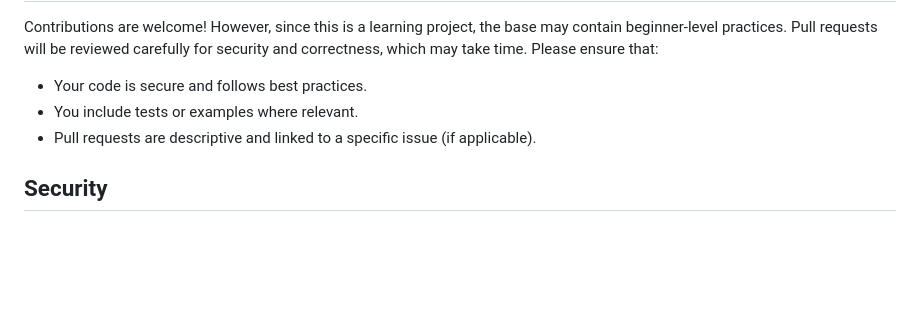
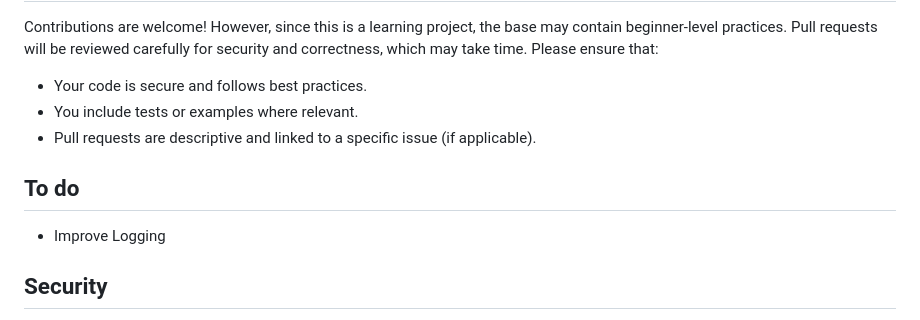
Before and after one commit to W4hr/FairTeamMaker, a Markdown page: README.md, the part around the change. GitHub-like rendering; blank space fills up the shorter version.

Commit message:
Added To do

```diff
--- a/README.md
+++ b/README.md
@@ -93,6 +93,10 @@ Contributions are welcome! However, since this is a learning project, the base m
 - You include tests or examples where relevant.
 - Pull requests are descriptive and linked to a specific issue (if applicable).
 
+## To do
+
+- Improve Logging
+
 ## Security
 
 - **JWT Authentication**: Secure routes with JSON Web Tokens (JWT) and hashed passwords.
```
